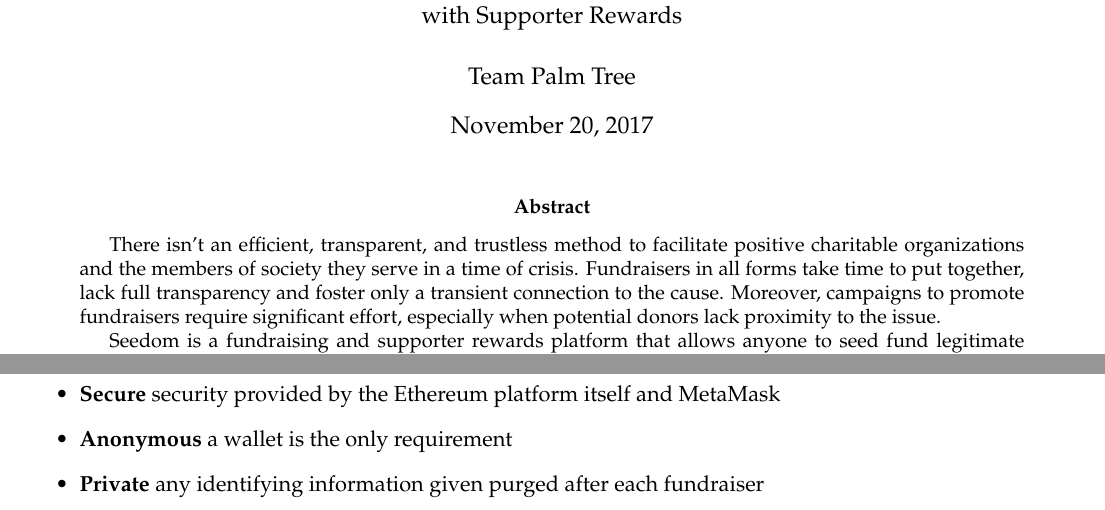
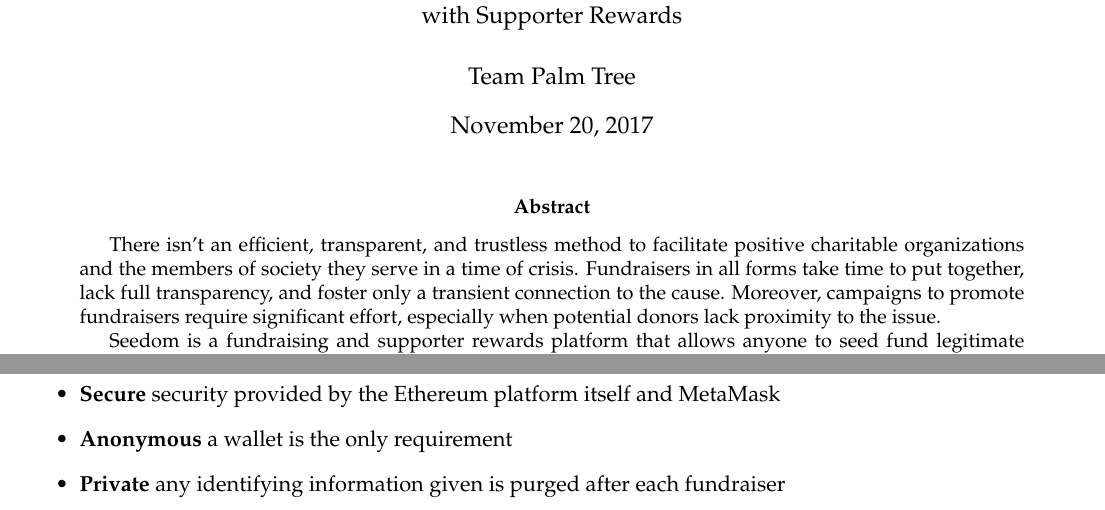
Before and after one commit to TeamPalmTree/charity-whitepaper, a LaTeX paper (seedom.tex): two parts of pages 1 and 3 of 11, joined at a grey line, cut so that both start at the same text. Compiled offline with pdfLaTeX.

Commit message:
made ETs corrections

```diff
--- a/seedom.tex
+++ b/seedom.tex
@@ -37,7 +37,7 @@
 
 \begin{abstract}
 
-There isn't an efficient, transparent, and trustless method to facilitate positive charitable organizations and the members of society they serve in a time of crisis. Fundraisers in all forms take time to put together, lack full transparency and foster only a transient connection to the cause. Moreover, campaigns to promote fundraisers require significant effort, especially when potential donors lack proximity to the issue.
+There isn't an efficient, transparent, and trustless method to facilitate positive charitable organizations and the members of society they serve in a time of crisis. Fundraisers in all forms take time to put together, lack full transparency, and foster only a transient connection to the cause. Moreover, campaigns to promote fundraisers require significant effort, especially when potential donors lack proximity to the issue.
 
 Seedom is a fundraising and supporter rewards platform that allows anyone to seed fund legitimate charities that deal directly with afflicted individuals in a trustless fashion, thereby augmenting these individuals' freedom in an otherwise oppressive and distracted world. Bimonthly, a new active and demanding charity will be chosen to receive about half of the funds raised through our smart contract. The other half will go to one of the supporters through a selection process crowd-sourced by the participants and the benefiting charity. A small percentage will be taken by the Seedom team as an administration fee to continuously improve this platform over time and extensively promote each charity.
 
@@ -92,7 +92,7 @@
 \item{\textbf{Relevant} our team only works with legitimate charities working on focused causes that have an ongoing need for assistance}
 \item{\textbf{Secure} security provided by the Ethereum platform itself and MetaMask}
 \item{\textbf{Anonymous} a wallet is the only requirement}
-\item{\textbf{Private} any identifying information given purged after each fundraiser}
+\item{\textbf{Private} any identifying information given is purged after each fundraiser}
 \item{\textbf{Global} anyone in the world can participate}
 \item{\textbf{Affordable} everyone will be able to afford an entry}
 \item{\textbf{Limitless} there is no limit to the number of obtainable entries}
```
Also changed, not shown: seedom.pdf.
